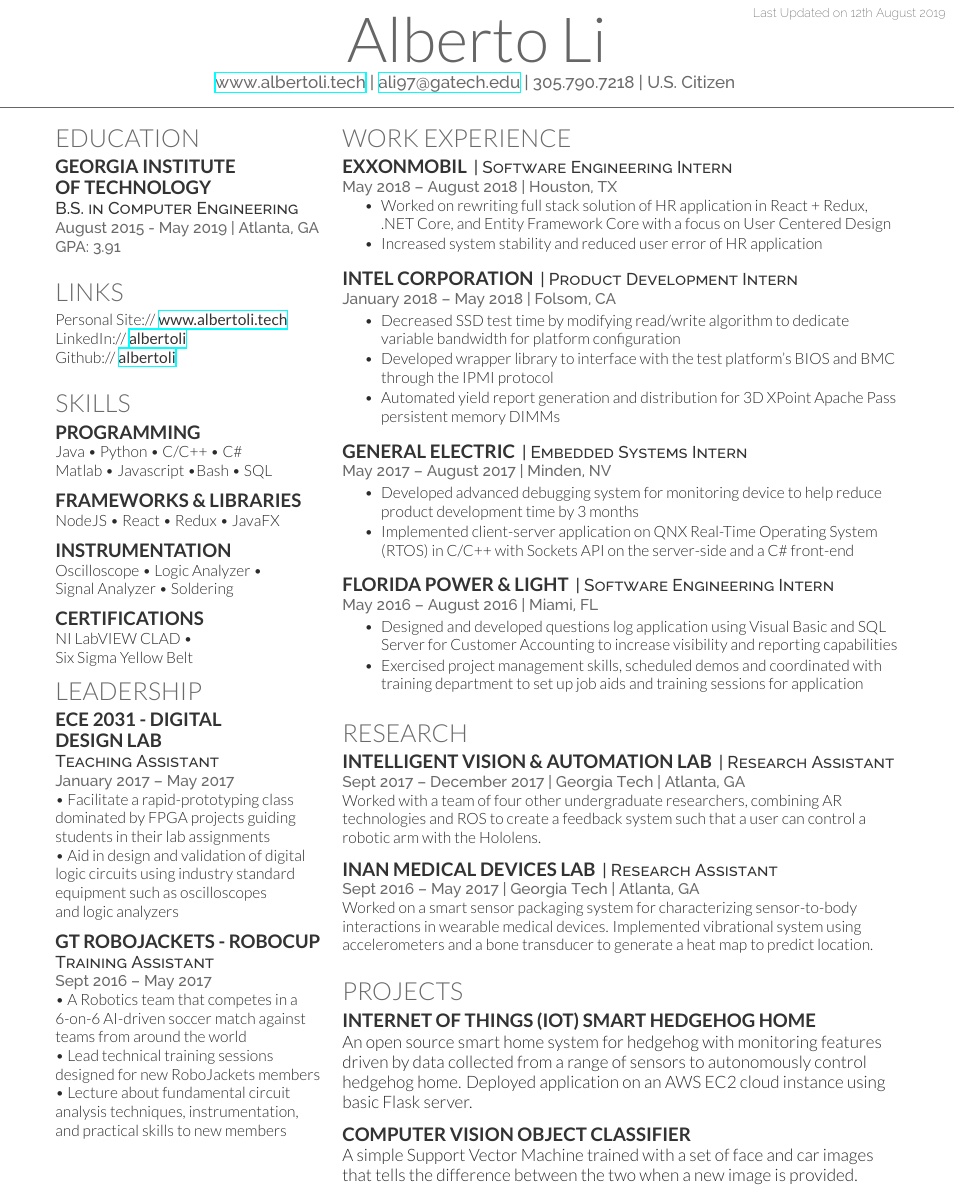
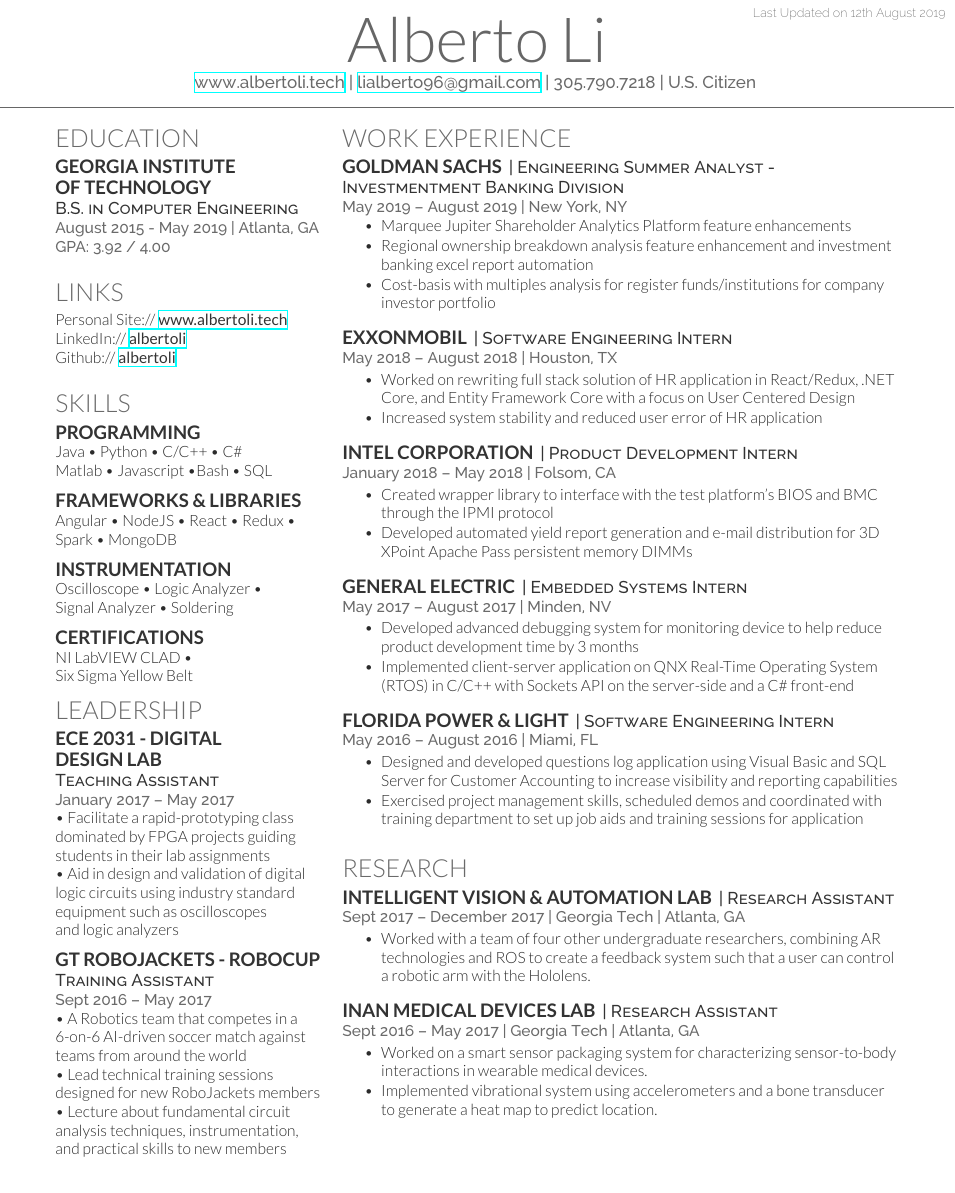
Before and after one commit to albertoli/albertoli.github.io, a LaTeX CV (files/latex_resume/resume.tex): part of page 1 of 2 before the commit and part of the page after it, cut so that both start at the same text. Compiled offline with XeLaTeX.

Commit message:
update resume

```diff
--- a/files/latex_resume/resume.tex
+++ b/files/latex_resume/resume.tex
@@ -64,7 +64,7 @@
 
 
 	\namesection{}{Alberto Li}{ \urlstyle{same}\url{www.albertoli.tech} |
-\href{mailto:ali97@gatech.edu}{ali97@gatech.edu} | 305.790.7218 | U.S. Citizen
+		\href{mailto:lialberto96@gmail.com}{lialberto96@gmail.com} | 305.790.7218 | U.S. Citizen
 	}
 
 	%%%%%%%%%%%%%%%%%%%%%%%%%%%%%%%%%%%%%%
@@ -83,7 +83,7 @@
 
 		\subsection{Georgia Institute \\ of Technology}
 		\descript{B.S. in Computer Engineering}
-\location{August 2015 - May 2019 | Atlanta, GA \\ GPA: 3.91}
+		\location{August 2015 - May 2019 | Atlanta, GA \\ GPA: 3.92 / 4.00}
 		\sectionsep
 
 		%%%%%%%%%%%%%%%%%%%%%%%%%%%%%%%%%%%%%%
@@ -107,7 +107,8 @@
 		\sectionsep
 
 		\subsection{Frameworks \& Libraries}
-NodeJS \textbullet{} React \textbullet{} Redux \textbullet{} JavaFX
+		Angular \textbullet{} NodeJS \textbullet{} React \textbullet{} Redux \textbullet{} \\
+		Spark \textbullet{} MongoDB
 		\sectionsep
 
 		\subsection{Instrumentation}
@@ -157,11 +158,18 @@
 
 		\section{Work Experience}
 
+		\runsubsection{Goldman Sachs}
+		\descript{| Engineering Summer Analyst - Investmentment Banking Division }
+		\location{May 2019 – August 2019 | New York, NY}
+		\vspace{\topsep} % Hacky fix for awkward extra vertical space
+		\begin{tightemize}\item Marquee Jupiter Shareholder Analytics Platform feature enhancements \item Regional ownership breakdown analysis feature enhancement and investment banking excel report automation \item Cost-basis with multiples analysis for register funds/institutions for company investor portfolio
+		\end{tightemize}
+		\sectionsep
+
 		\runsubsection{ExxonMobil}
 		\descript{| Software Engineering Intern }
 		\location{May 2018 – August 2018 | Houston, TX}
-\vspace{\topsep} % Hacky fix for awkward extra vertical space
-\begin{tightemize}\item Worked on rewriting full stack solution of HR application in React + Redux, .NET Core, and Entity Framework Core with a focus on User Centered Design \item Increased system stability and reduced user error of HR application
+		\begin{tightemize}\item Worked on rewriting full stack solution of HR application in React/Redux, .NET Core, and Entity Framework Core with a focus on User Centered Design \item Increased system stability and reduced user error of HR application
 		\end{tightemize}
 		\sectionsep
 
@@ -169,7 +177,7 @@
 		\descript{| Product Development Intern }
 		\location{January 2018 – May 2018 | Folsom, CA}
 		\begin{tightemize}
-\item Decreased SSD test time by modifying read/write algorithm to dedicate variable bandwidth for platform configuration \item	Developed wrapper library to interface with the test platform’s BIOS and BMC through the IPMI protocol \item Automated yield report generation and distribution for 3D XPoint Apache Pass persistent memory DIMMs\end{tightemize}
+			\item Created wrapper library to interface with the test platform’s BIOS and BMC through the IPMI protocol \item Developed automated yield report generation and e-mail distribution for 3D XPoint Apache Pass persistent memory DIMMs\end{tightemize}
 		\sectionsep
 
 		\runsubsection{General Electric}
@@ -194,29 +202,35 @@
 		\runsubsection{Intelligent Vision \& Automation Lab}
 		\descript{| Research Assistant}
 		\location{Sept 2017 – December 2017 | Georgia Tech | Atlanta, GA}
-Worked with a team of four other undergraduate researchers, combining AR technologies and ROS to create a feedback system such that a user can control a robotic arm with the Hololens.
+		\begin{tightemize}
+			\item Worked with a team of four other undergraduate researchers, combining AR technologies and ROS to create a feedback system such that a user can control a robotic arm with the Hololens.
+		\end{tightemize}
+
 		\sectionsep
 
 		\runsubsection{Inan Medical Devices Lab}
 		\descript{| Research Assistant}
 		\location{Sept 2016 – May 2017 | Georgia Tech | Atlanta, GA}
-Worked on a smart sensor packaging system for characterizing sensor-to-body interactions in wearable medical devices. Implemented vibrational system using accelerometers and a bone transducer to generate a heat map to predict location.
+		\begin{tightemize}
+			\item Worked on a smart sensor packaging system for characterizing sensor-to-body interactions in wearable medical devices.
+			\item Implemented vibrational system using accelerometers and a bone transducer to generate a heat map to predict location.
+		\end{tightemize}
 		\sectionsep
 
 		%%%%%%%%%%%%%%%%%%%%%%%%%%%%%%%%%%%%%%
 		%     Projects
 		%%%%%%%%%%%%%%%%%%%%%%%%%%%%%%%%%%%%%%
 
-\section{Projects}
-\runsubsection{Internet of Things (IoT) Smart HedgeHog Home}
-\descript{}
-An open source smart home system for hedgehog with monitoring features driven by data collected from a range of sensors to autonomously control hedgehog home. Deployed application on an AWS EC2 cloud instance using basic Flask server.
-\sectionsep
+		% \section{Projects}
+		% \runsubsection{Internet of Things (IoT) Smart HedgeHog Home}
+		% \descript{}
+		% An open source smart home system for hedgehog with monitoring features driven by data collected from a range of sensors to autonomously control hedgehog home. Deployed application on an AWS EC2 cloud instance using basic Flask server.
+		% \sectionsep
 
-\runsubsection{Computer Vision Object Classifier}
-\descript{}
-A simple Support Vector Machine trained with a set of face and car images that tells the difference between the two when a new image is provided.
-\sectionsep
+		% \runsubsection{Computer Vision Object Classifier}
+		% \descript{}
+		% A simple Support Vector Machine trained with a set of face and car images that tells the difference between the two when a new image is provided.
+		% \sectionsep
 
 		% \begin{tabular}{rll}
 		% 2014	     & top 52/2500  & KPCB Engineering Fellow\\
```
Also changed, not shown: files/resume.pdf. Lines whose indentation alone changed are shown as unchanged.
